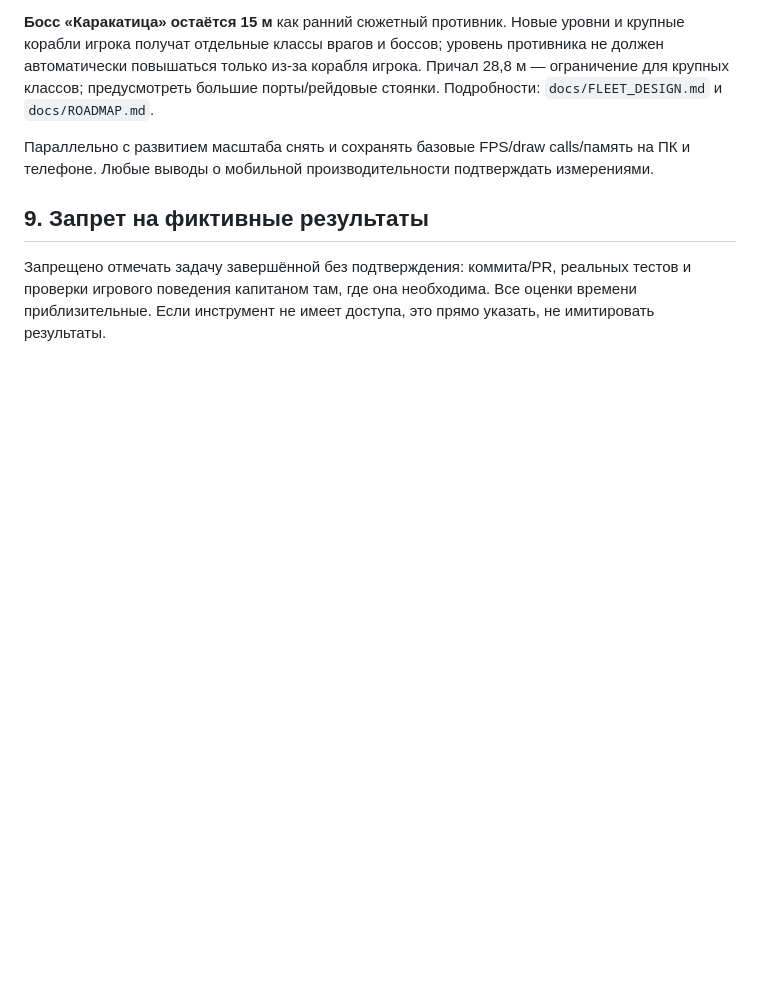
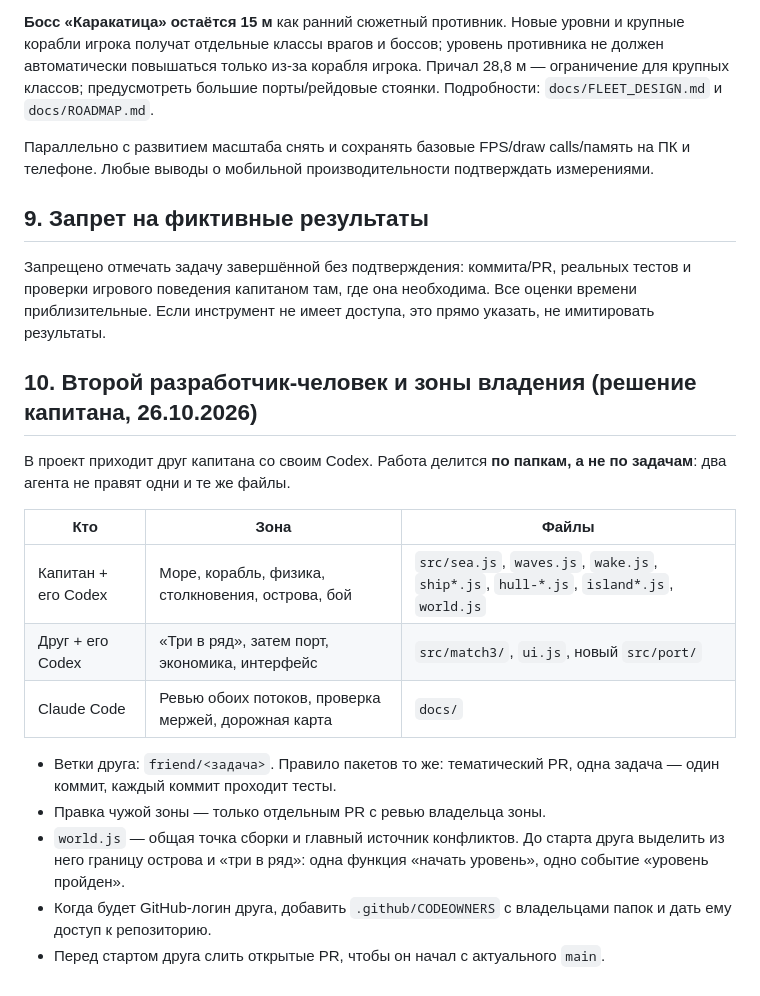
Before and after one commit to tixzeo/pirate-treasures2, a Markdown page: docs/AI_WORKFLOW.md, the part around the change. GitHub-like rendering; blank space fills up the shorter version.

Commit message:
AI_WORKFLOW: ownership zones for a second human developer
Co-Authored-By: Claude Opus 5.5 <noreply@anthropic.com>
Claude-Session: https://claude.ai/code/session_01CNmCdys12Rcm7vuTQQE6Tu

```diff
--- a/docs/AI_WORKFLOW.md
+++ b/docs/AI_WORKFLOW.md
@@ -84,3 +84,19 @@
 ## 9. Запрет на фиктивные результаты
 
 Запрещено отмечать задачу завершённой без подтверждения: коммита/PR, реальных тестов и проверки игрового поведения капитаном там, где она необходима. Все оценки времени приблизительные. Если инструмент не имеет доступа, это прямо указать, не имитировать результаты.
+
+## 10. Второй разработчик-человек и зоны владения (решение капитана, 26.10.2026)
+
+В проект приходит друг капитана со своим Codex. Работа делится **по папкам, а не по задачам**: два агента не правят одни и те же файлы.
+
+| Кто | Зона | Файлы |
+| --- | --- | --- |
+| Капитан + его Codex | Море, корабль, физика, столкновения, острова, бой | `src/sea.js`, `waves.js`, `wake.js`, `ship*.js`, `hull-*.js`, `island*.js`, `world.js` |
+| Друг + его Codex | «Три в ряд», затем порт, экономика, интерфейс | `src/match3/`, `ui.js`, новый `src/port/` |
+| Claude Code | Ревью обоих потоков, проверка мержей, дорожная карта | `docs/` |
+
+- Ветки друга: `friend/<задача>`. Правило пакетов то же: тематический PR, одна задача — один коммит, каждый коммит проходит тесты.
+- Правка чужой зоны — только отдельным PR с ревью владельца зоны.
+- `world.js` — общая точка сборки и главный источник конфликтов. До старта друга выделить из него границу острова и «три в ряд»: одна функция «начать уровень», одно событие «уровень пройден».
+- Когда будет GitHub-логин друга, добавить `.github/CODEOWNERS` с владельцами папок и дать ему доступ к репозиторию.
+- Перед стартом друга слить открытые PR, чтобы он начал с актуального `main`.
```
